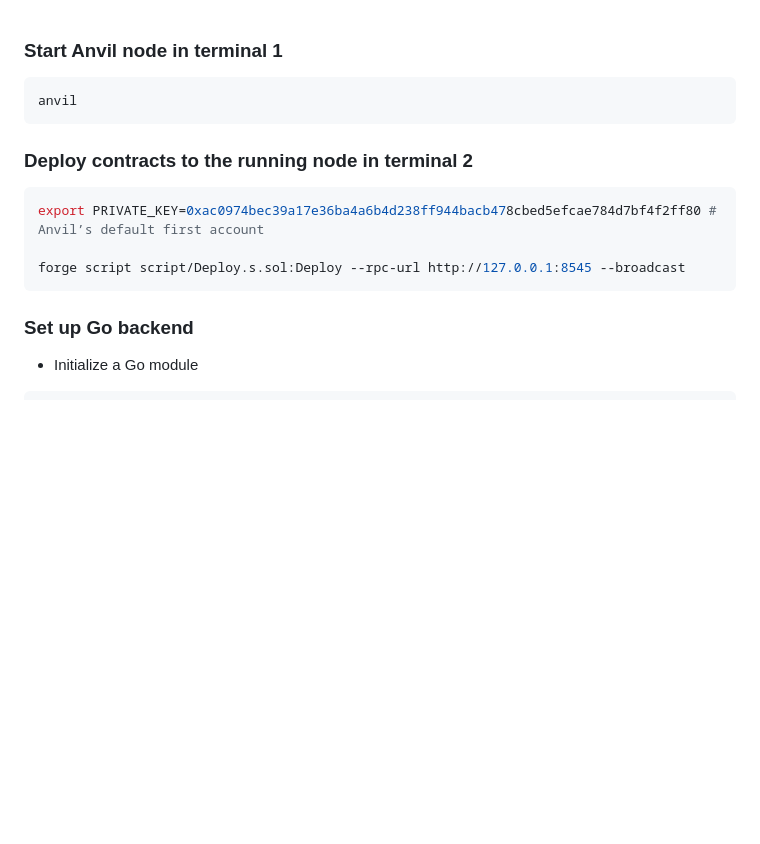
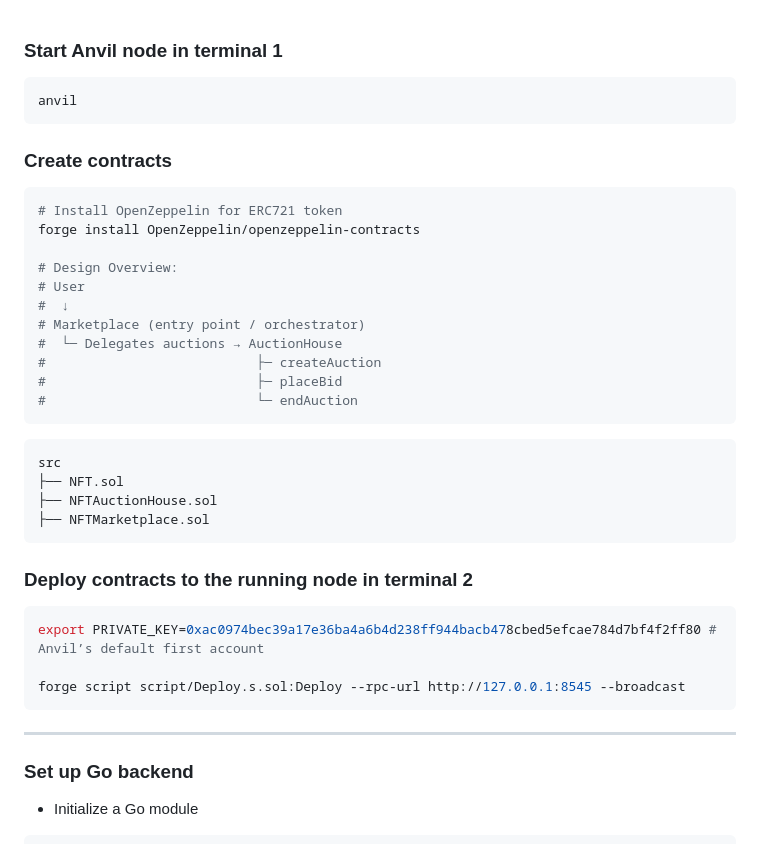
Before and after one commit to LiamZhuangDev/nft-auction-foundry, a Markdown page: README.md, the part around one of its changes. GitHub-like rendering; blank space fills up the shorter version.

````diff
--- a/README.md
+++ b/README.md
@@ -2,13 +2,34 @@
 ```bash
 anvil
 ```
+### Create contracts
+```bash
+# Install OpenZeppelin for ERC721 token
+forge install OpenZeppelin/openzeppelin-contracts
+
+# Design Overview:
+# User
+#  ↓
+# Marketplace (entry point / orchestrator)
+#  └─ Delegates auctions → AuctionHouse
+#                           ├─ createAuction
+#                           ├─ placeBid
+#                           └─ endAuction
+```
+```
+src
+├── NFT.sol
+├── NFTAuctionHouse.sol
+├── NFTMarketplace.sol
+```
+
 ### Deploy contracts to the running node in terminal 2
 ```bash
 export PRIVATE_KEY=0xac0974bec39a17e36ba4a6b4d238ff944bacb478cbed5efcae784d7bf4f2ff80 # Anvil’s default first account
 
 forge script script/Deploy.s.sol:Deploy --rpc-url http://127.0.0.1:8545 --broadcast
 ```
-
+---
 ### Set up Go backend
 - Initialize a Go module
 ```bash
````
Also changed, not shown: other parts of README.md (+36 -0 lines).
